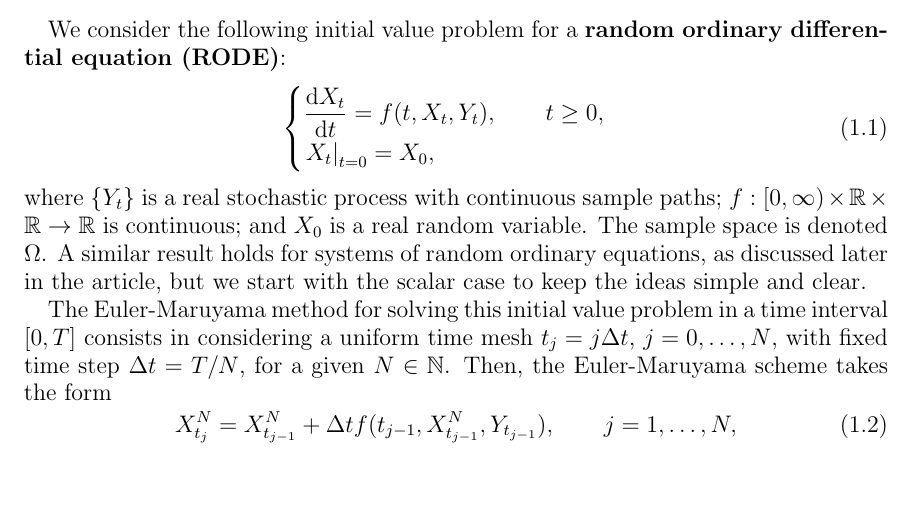
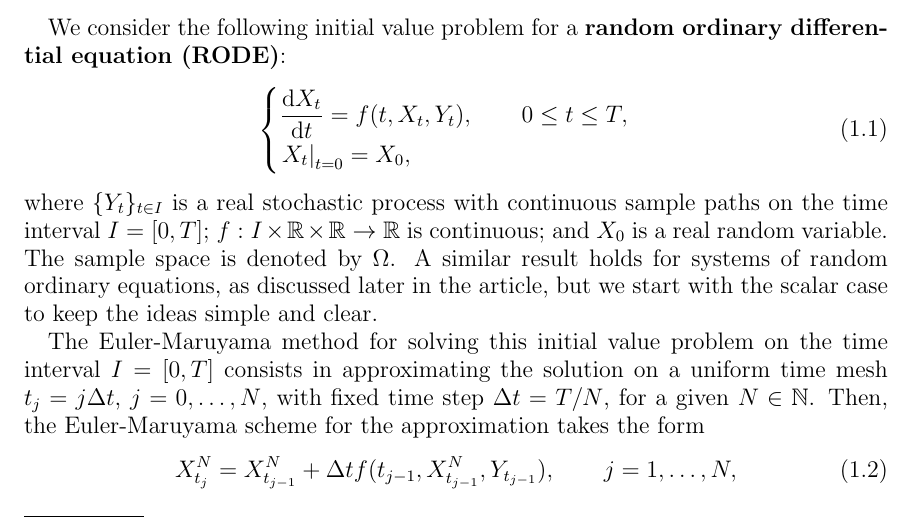
Before and after one commit to rmsrosa/rode_convergence_euler, a LaTeX paper (src/rode_conv_em.tex): part of page 1 of 12, cut so that both start at the same text, the shorter picture padded with empty space. Compiled offline with pdfLaTeX.

Commit message:
interval

```diff
--- a/src/rode_conv_em.tex
+++ b/src/rode_conv_em.tex
@@ -215,13 +215,13 @@ We consider the following initial value problem for a \textbf{random ordinary di
 \begin{equation}
   \label{rodeeq}
   \begin{cases}
-    \displaystyle \frac{\mathrm{d}X_t}{\mathrm{d} t} = f(t, X_t, Y_t), \qquad t \geq 0, \\
+    \displaystyle \frac{\mathrm{d}X_t}{\mathrm{d} t} = f(t, X_t, Y_t), \qquad 0 \leq t \leq T, \\
     \left. X_t \right|_{t = 0} = X_0,
   \end{cases}
 \end{equation}
-where $\{Y_t\}$ is a real stochastic process with continuous sample paths; $f:[0, \infty) \times \mathbb{R} \times\mathbb{R} \rightarrow \mathbb{R}$ is continuous; and $X_0$ is a real random variable. The sample space is denoted $\Omega$. A similar result holds for systems of random ordinary equations, as discussed later in the article, but we start with the scalar case to keep the ideas simple and clear.
+where $\{Y_t\}_{t\in I}$ is a real stochastic process with continuous sample paths on the time interval $I=[0, T]$; $f:I \times \mathbb{R} \times\mathbb{R} \rightarrow \mathbb{R}$ is continuous; and $X_0$ is a real random variable. The sample space is denoted by $\Omega$. A similar result holds for systems of random ordinary equations, as discussed later in the article, but we start with the scalar case to keep the ideas simple and clear.
 
-The Euler-Maruyama method for solving this initial value problem in a time interval $[0, T]$ consists in considering a uniform time mesh $t_j = j\Delta t$, $j = 0, \ldots, N$, with fixed time step $\Delta t = T/N$, for a given $N\in \mathbb{N}$. Then, the Euler-Maruyama scheme takes the form
+The Euler-Maruyama method for solving this initial value problem on the time interval $I = [0, T]$ consists in approximating the solution on a uniform time mesh $t_j = j\Delta t$, $j = 0, \ldots, N$, with fixed time step $\Delta t = T/N$, for a given $N\in \mathbb{N}$. Then, the Euler-Maruyama scheme for the approximation takes the form
 \begin{equation}
   \label{emscheme}
   X_{t_j}^N = X_{t_{j-1}}^N + \Delta t f(t_{j-1}, X_{t_{j-1}}^N, Y_{t_{j-1}}), \qquad j = 1, \ldots, N,
```
Also changed, not shown: src/rode_conv_em.pdf.
